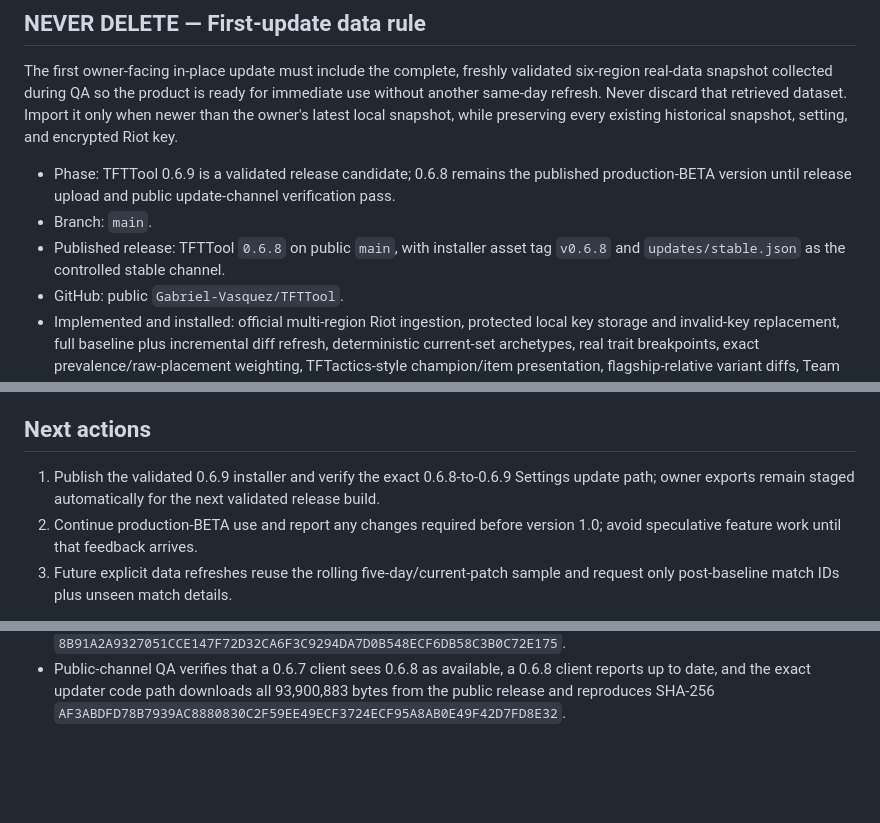
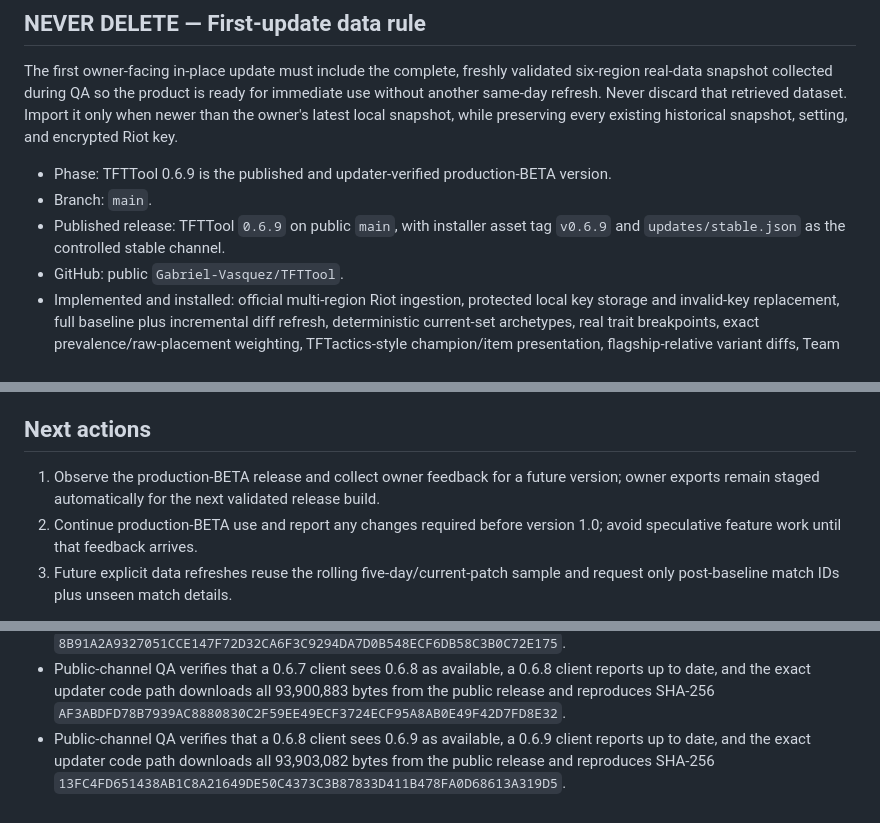
Before and after one commit to Gabriel-Vasquez/TFTTool, a Markdown page: CURRENT.md, 3 parts joined by grey strips. Rendered like a GitHub page; blank space fills up the shorter version.

Commit message:
Record TFTTool 0.6.9 release evidence

```diff
--- a/CURRENT.md
+++ b/CURRENT.md
@@ -12,9 +12,9 @@ All development and testing must run in the repository-owned isolated QA sandbox
 
 The first owner-facing in-place update must include the complete, freshly validated six-region real-data snapshot collected during QA so the product is ready for immediate use without another same-day refresh. Never discard that retrieved dataset. Import it only when newer than the owner's latest local snapshot, while preserving every existing historical snapshot, setting, and encrypted Riot key.
 
-- Phase: TFTTool 0.6.9 is a validated release candidate; 0.6.8 remains the published production-BETA version until release upload and public update-channel verification pass.
+- Phase: TFTTool 0.6.9 is the published and updater-verified production-BETA version.
 - Branch: `main`.
-- Published release: TFTTool `0.6.8` on public `main`, with installer asset tag `v0.6.8` and `updates/stable.json` as the controlled stable channel.
+- Published release: TFTTool `0.6.9` on public `main`, with installer asset tag `v0.6.9` and `updates/stable.json` as the controlled stable channel.
 - GitHub: public `Gabriel-Vasquez/TFTTool`.
 - Implemented and installed: official multi-region Riot ingestion, protected local key storage and invalid-key replacement, full baseline plus incremental diff refresh, deterministic current-set archetypes, real trait breakpoints, exact prevalence/raw-placement weighting, TFTactics-style champion/item presentation, flagship-relative variant diffs, Team Planner export codes, shared-lobby matchup and opponent-conditioned Counter Item analytics, evidence drill-downs, snapshot history/trends, portable `.tftpack` transfer, complete EN/ES UX, bounded rendering/search, secured standalone Electron window, local shutdown control, compressed bundled snapshot import, and NSIS in-place updating.
 - Owner-data baseline: TFTTool 0.6.1 is installed at `C:\Program Files\TFTTool`. The data directory, encrypted key availability, Spanish preference, snapshot identity, history, and all 12,000 observations remain preserved after the in-place migration.
@@ -41,7 +41,7 @@ The first owner-facing in-place update must include the complete, freshly valida
 
 ## Next actions
 
-1. Publish the validated 0.6.9 installer and verify the exact 0.6.8-to-0.6.9 Settings update path; owner exports remain staged automatically for the next validated release build.
+1. Observe the production-BETA release and collect owner feedback for a future version; owner exports remain staged automatically for the next validated release build.
 2. Continue production-BETA use and report any changes required before version 1.0; avoid speculative feature work until that feedback arrives.
 3. Future explicit data refreshes reuse the rolling five-day/current-patch sample and request only post-baseline match IDs plus unseen match details.
 
@@ -89,3 +89,4 @@ The first owner-facing in-place update must include the complete, freshly valida
 - Public-channel QA verifies that a 0.6.5 client sees 0.6.6 as available, a 0.6.6 client reports up to date, and the exact updater code path downloads all 89,432,216 bytes from the public release and reproduces SHA-256 `58170885B255EFFBB498B85B638D7B4F7B64CA8921B5C154D2A82009119209D2`.
 - Public-channel QA verifies that a 0.6.6 client sees 0.6.7 as available, a 0.6.7 client reports up to date, and the exact updater code path downloads all 93,642,410 bytes from the public release and reproduces SHA-256 `8B91A2A9327051CCE147F72D32CA6F3C9294DA7D0B548ECF6DB58C3B0C72E175`.
 - Public-channel QA verifies that a 0.6.7 client sees 0.6.8 as available, a 0.6.8 client reports up to date, and the exact updater code path downloads all 93,900,883 bytes from the public release and reproduces SHA-256 `AF3ABDFD78B7939AC8880830C2F59EE49ECF3724ECF95A8AB0E49F42D7FD8E32`.
+- Public-channel QA verifies that a 0.6.8 client sees 0.6.9 as available, a 0.6.9 client reports up to date, and the exact updater code path downloads all 93,903,082 bytes from the public release and reproduces SHA-256 `13FC4FD651438AB1C8A21649DE50C4373C3B87833D411B478FA0D68613A319D5`.
```
